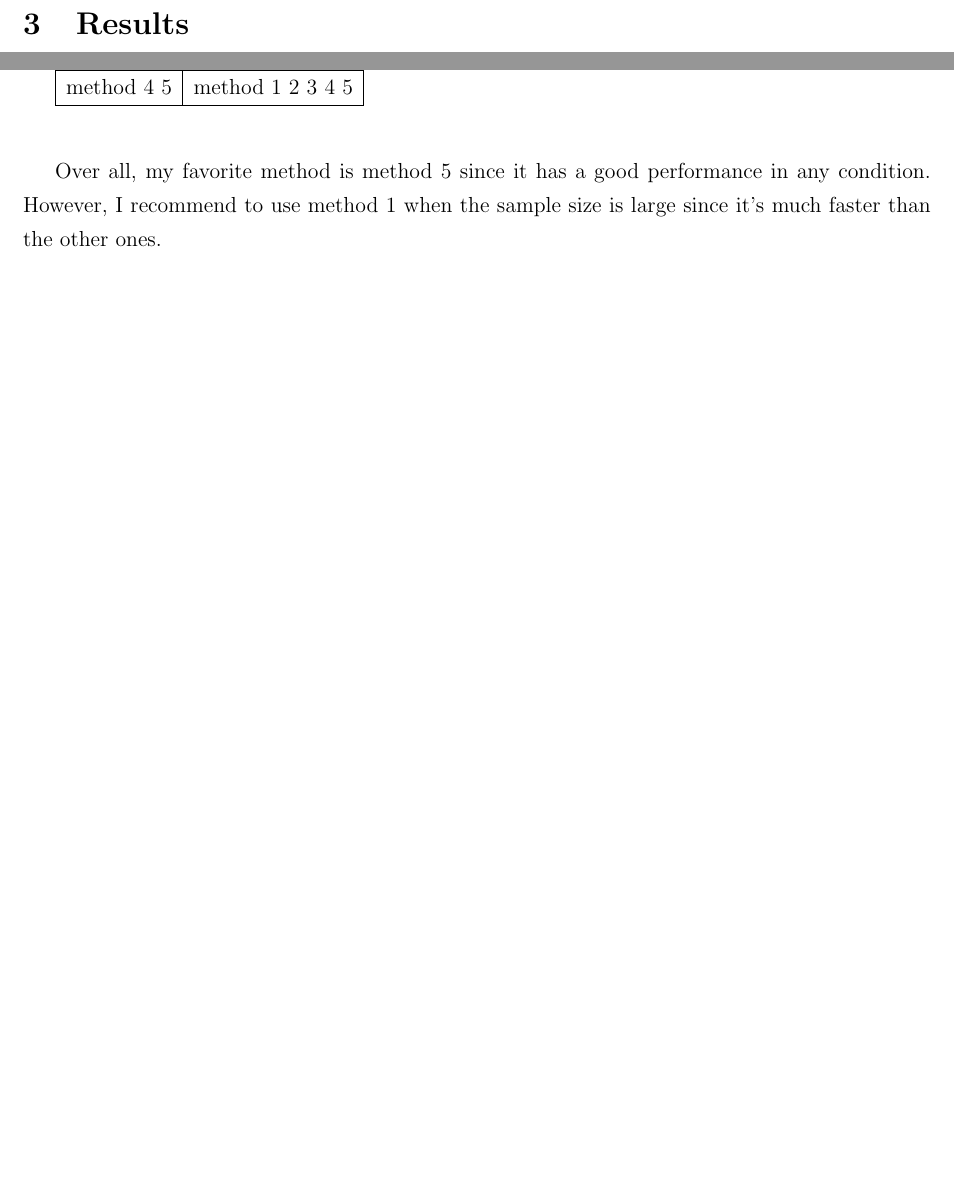
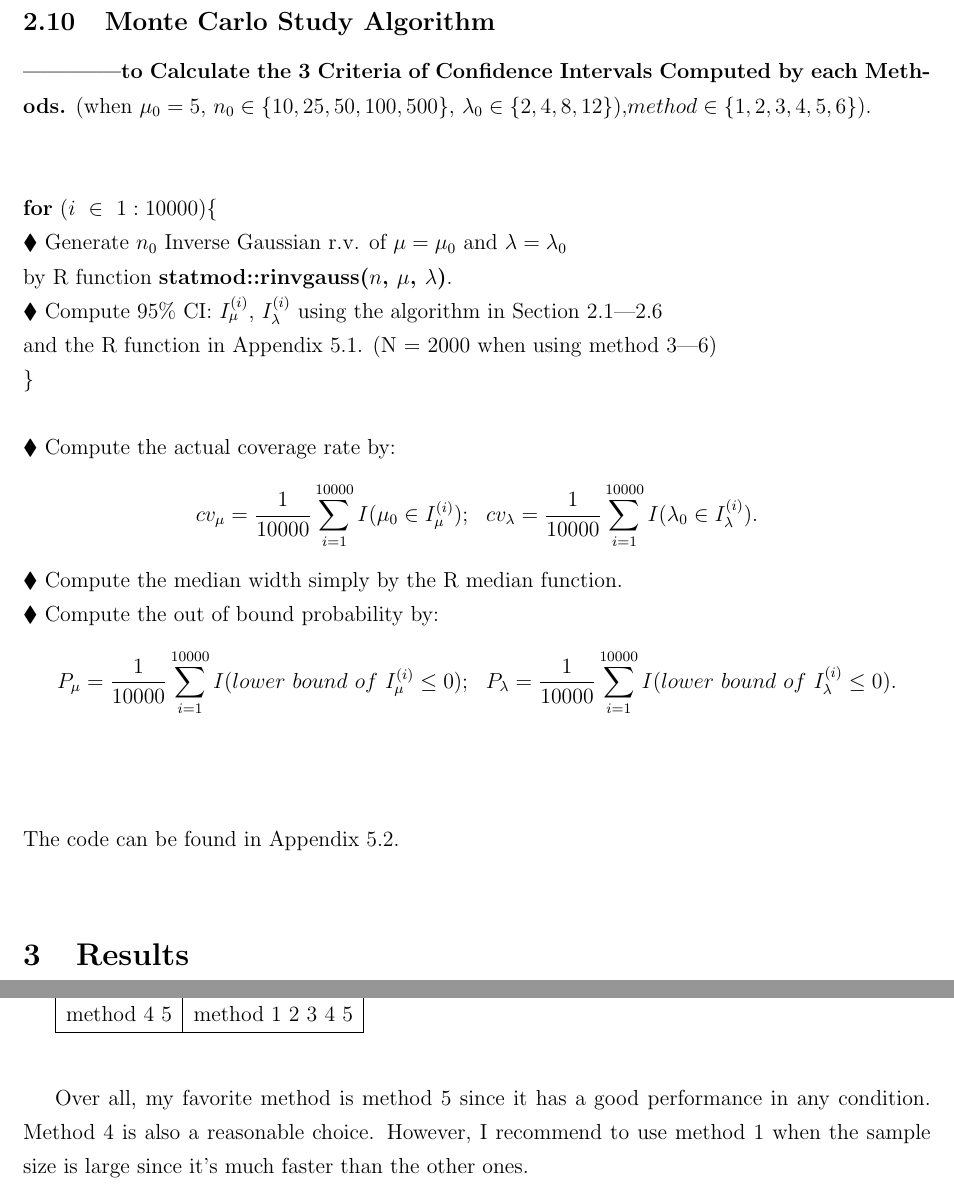
Before and after one commit to xingcheg/STAT520-project, a LaTeX problem sheet (exam2/tex/exam 2.tex): two parts of pages 7 and 9 of 20 before the commit and two parts of pages 7 and 10 of 21 after it, joined at a grey line, cut at the place of the change, the shorter picture padded with empty space. Compiled offline with pdfLaTeX.

Commit message:
Add files via upload

```diff
--- a/exam2/tex/exam 2.tex
+++ b/exam2/tex/exam 2.tex
@@ -273,8 +274,26 @@ In order to make the comparison between different combinations of experiments, w
 I also compute the coverage rate of $\lambda$ in the same conditions, the results are similar. By checking the figures, I find the coverage rates become stable when $\sqrt{M}=100$, which means $M=10000$. So, I choose M to be 10000 for all the cases.\\
 
 
-
-
+\subsection{Monte Carlo Study Algorithm }
+\textbf{------------to Calculate the 3 Criteria of Confidence Intervals Computed by each Methods.} (when $\mu_0 =5$, $n_0 \in \{10,25,50,100,500\}$, $\lambda_0 \in \{2,4,8,12\}$),$method \in \{1,2,3,4,5,6\}$).\\
+ \\
+ \\
+ \textbf{for} ($i \ \in \ 1:10000$)\{\\
+  $\blacklozenge$ Generate $n_0$ Inverse Gaussian r.v. of $\mu=\mu_0$ and $\lambda=\lambda_0$ \\
+  by R function \textbf{statmod::rinvgauss($n$,\ $\mu$,\ $\lambda$)}.\\
+$\blacklozenge$ Compute $95\%$ CI: $I_{\mu}^{(i)}$, $I_{\lambda}^{(i)}$  using the algorithm in Section 2.1---2.6\\
+ and the R function in Appendix 5.1. (N = 2000 when using method 3---6)\\
+\}\\
+\\
+$\blacklozenge$ Compute the actual coverage rate by:
+ $$cv_{\mu}=\frac{1}{10000}\sum_{i=1}^{10000}I(\mu_0 \in I_{\mu}^{(i)}); \ \ cv_{\lambda}=\frac{1}{10000}\sum_{i=1}^{10000}I(\lambda_0 \in I_{\lambda}^{(i)}).$$
+$\blacklozenge$ Compute the median width simply by the R median function.\\
+$\blacklozenge$ Compute the out of bound probability by:
+ $$P_{\mu}=\frac{1}{10000}\sum_{i=1}^{10000}I(lower\ bound\ of\ I_{\mu}^{(i)} \leq 0); \ \ P_{\lambda}=\frac{1}{10000}\sum_{i=1}^{10000}I(lower\ bound\ of\ I_{\lambda}^{(i)} \leq 0).$$
+\\
+\\
+\\
+The code can be found in Appendix 5.2.\\
 
 
 \section{Results}
@@ -335,7 +354,7 @@ method 4 5  &  method 1 2 3 4 5\\
 \\
 \\
 
-Over all, my favorite method is method 5 since it has a good performance in any condition. However, I recommend to use method 1 when the sample size is large since it's much faster than the other ones. \\
+Over all, my favorite method is method 5 since it has a good performance in any condition.  Method 4 is also a reasonable choice. However, I recommend to use method 1 when the sample size is large since it's much faster than the other ones. \\
 
 \newpage
 
```
Also changed, not shown: exam2/tex/exam 2.pdf, exam2/tex/exam 2.tex (1 more changed lines), 3 other files.
